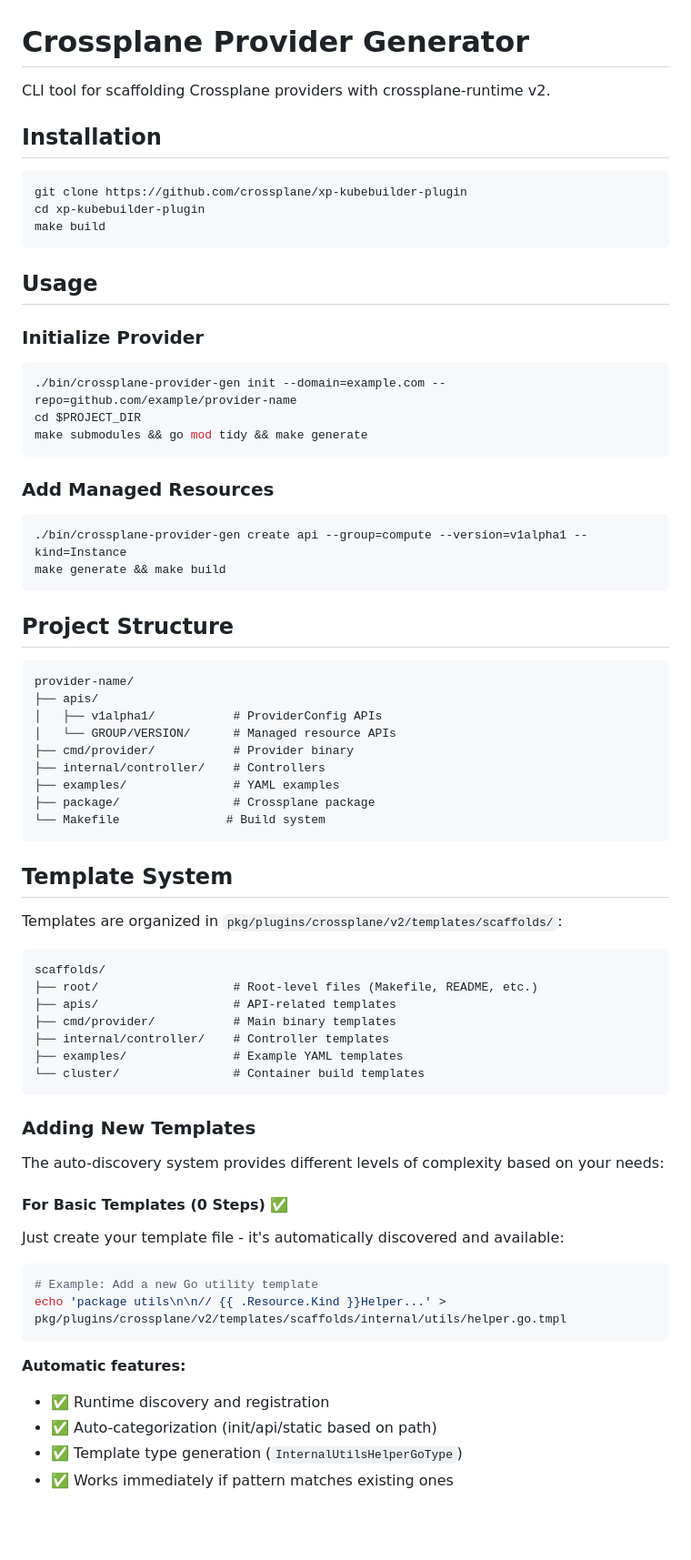
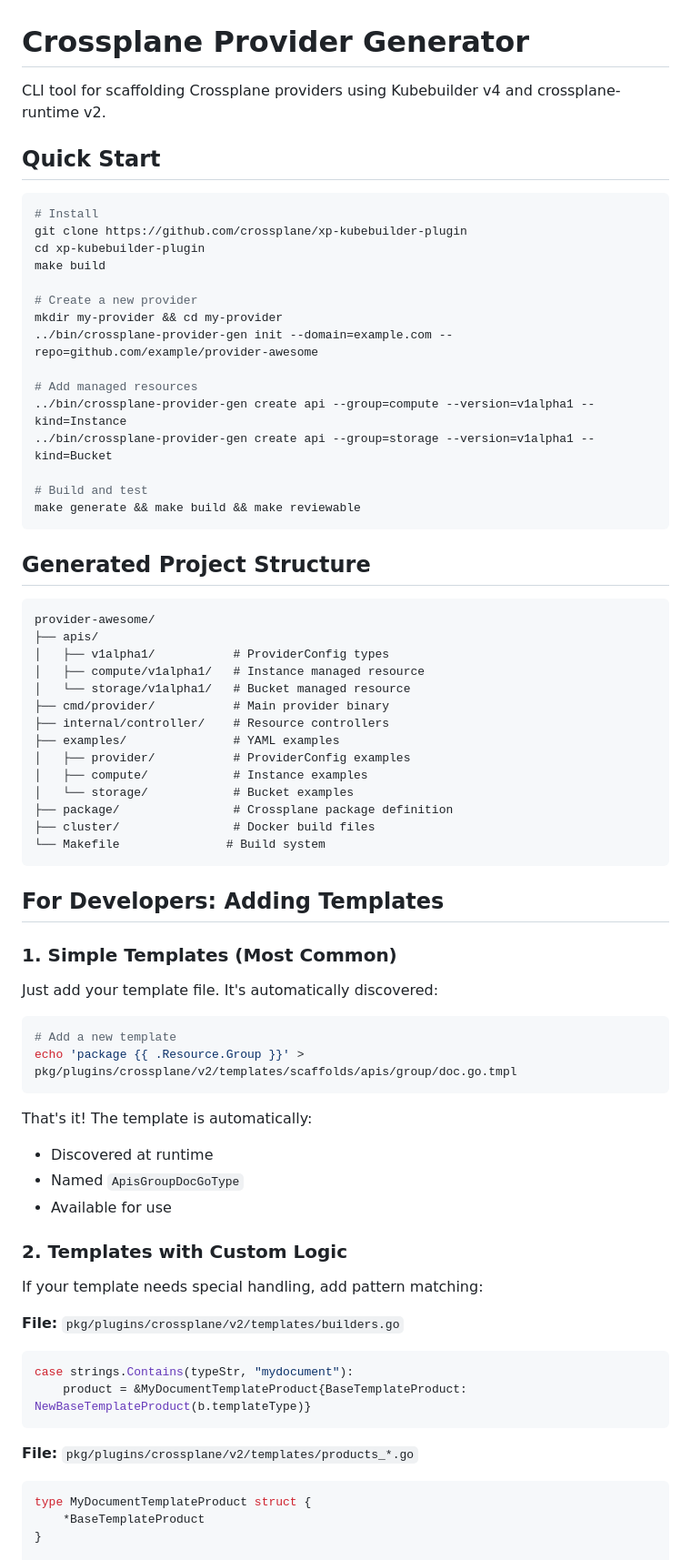
Before and after one commit to cychiang/xp-provider-gen, a Markdown page: README.md, the part around one of its changes. Shown at 91% size. Drawn GitHub-style; blank space fills up the shorter version.

````diff
--- a/README.md
+++ b/README.md
@@ -1,75 +1,75 @@
 # Crossplane Provider Generator
 
-CLI tool for scaffolding Crossplane providers with crossplane-runtime v2.
+CLI tool for scaffolding Crossplane providers using Kubebuilder v4 and crossplane-runtime v2.
 
-## Installation
+## Quick Start
 
 ```bash
+# Install
 git clone https://github.com/crossplane/xp-kubebuilder-plugin
 cd xp-kubebuilder-plugin
 make build
+
+# Create a new provider
+mkdir my-provider && cd my-provider
+../bin/crossplane-provider-gen init --domain=example.com --repo=github.com/example/provider-awesome
+
+# Add managed resources
+../bin/crossplane-provider-gen create api --group=compute --version=v1alpha1 --kind=Instance
+../bin/crossplane-provider-gen create api --group=storage --version=v1alpha1 --kind=Bucket
+
+# Build and test
+make generate && make build && make reviewable
 ```
 
-## Usage
-
-### Initialize Provider
-
-```bash
-./bin/crossplane-provider-gen init --domain=example.com --repo=github.com/example/provider-name
-cd $PROJECT_DIR
-make submodules && go mod tidy && make generate
-```
-
-### Add Managed Resources
-
-```bash
-./bin/crossplane-provider-gen create api --group=compute --version=v1alpha1 --kind=Instance
-make generate && make build
-```
-
-## Project Structure
+## Generated Project Structure
 
 ```
-provider-name/
+provider-awesome/
 ├── apis/
-│   ├── v1alpha1/           # ProviderConfig APIs
-│   └── GROUP/VERSION/      # Managed resource APIs
-├── cmd/provider/           # Provider binary
-├── internal/controller/    # Controllers
+│   ├── v1alpha1/           # ProviderConfig types
+│   ├── compute/v1alpha1/   # Instance managed resource
+│   └── storage/v1alpha1/   # Bucket managed resource
+├── cmd/provider/           # Main provider binary
+├── internal/controller/    # Resource controllers
 ├── examples/               # YAML examples
-├── package/                # Crossplane package
+│   ├── provider/           # ProviderConfig examples
+│   ├── compute/            # Instance examples
+│   └── storage/            # Bucket examples
+├── package/                # Crossplane package definition
+├── cluster/                # Docker build files
 └── Makefile               # Build system
 ```
 
-## Template System
+## For Developers: Adding Templates
 
-Templates are organized in `pkg/plugins/crossplane/v2/templates/scaffolds/`:
+### 1. Simple Templates (Most Common)
 
-```
-scaffolds/
-├── root/                   # Root-level files (Makefile, README, etc.)
-├── apis/                   # API-related templates
-├── cmd/provider/           # Main binary templates
-├── internal/controller/    # Controller templates
-├── examples/               # Example YAML templates
-└── cluster/                # Container build templates
+Just add your template file. It's automatically discovered:
+
+```bash
+# Add a new template
+echo 'package {{ .Resource.Group }}' > pkg/plugins/crossplane/v2/templates/scaffolds/apis/group/doc.go.tmpl
 ```
 
-### Adding New Templates
+That's it! The template is automatically:
+- Discovered at runtime
+- Named `ApisGroupDocGoType`
+- Available for use
 
-The auto-discovery system provides different levels of complexity based on your needs:
+### 2. Templates with Custom Logic
 
-#### **For Basic Templates (0 Steps)** ✅
-Just create your template file - it's automatically discovered and available:
+If your template needs special handling, add pattern matching:
 
-```bash
-# Example: Add a new Go utility template
-echo 'package utils\n\n// {{ .Resource.Kind }}Helper...' > pkg/plugins/crossplane/v2/templates/scaffolds/internal/utils/helper.go.tmpl
+**File:** `pkg/plugins/crossplane/v2/templates/builders.go`
+```go
+case strings.Contains(typeStr, "mydocument"):
+    product = &MyDocumentTemplateProduct{BaseTemplateProduct: NewBaseTemplateProduct(b.templateType)}
 ```
 
-**Automatic features:**
-- ✅ Runtime discovery and registration
-- ✅ Auto-categorization (init/api/static based on path)
-- ✅ Template type generation (`InternalUtilsHelperGoType`)
-- ✅ Works immediately if pattern matches existing ones
+**File:** `pkg/plugins/crossplane/v2/templates/products_*.go`
+```go
+type MyDocumentTemplateProduct struct {
+    *BaseTemplateProduct
+}
 
````
Also changed, not shown: other parts of README.md (+25 -72 lines).
